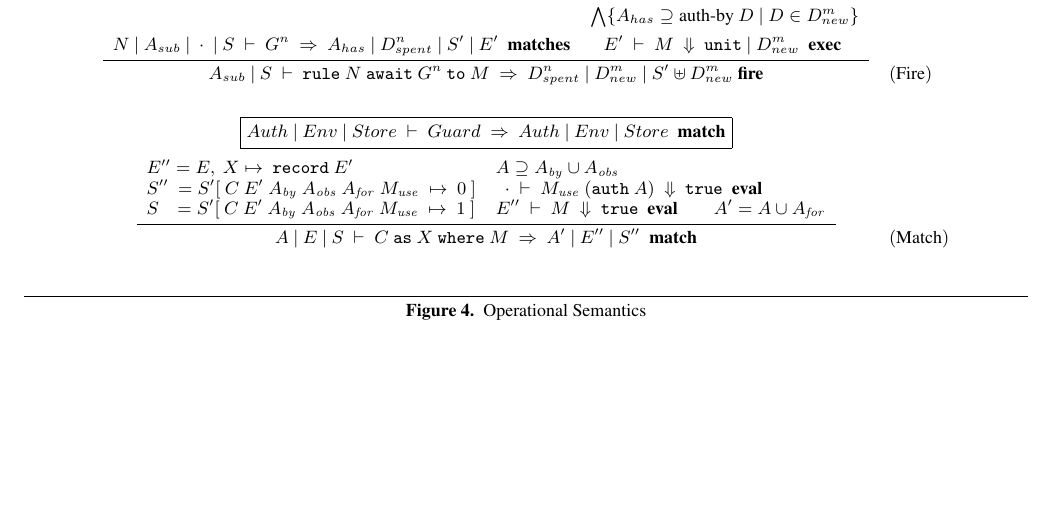
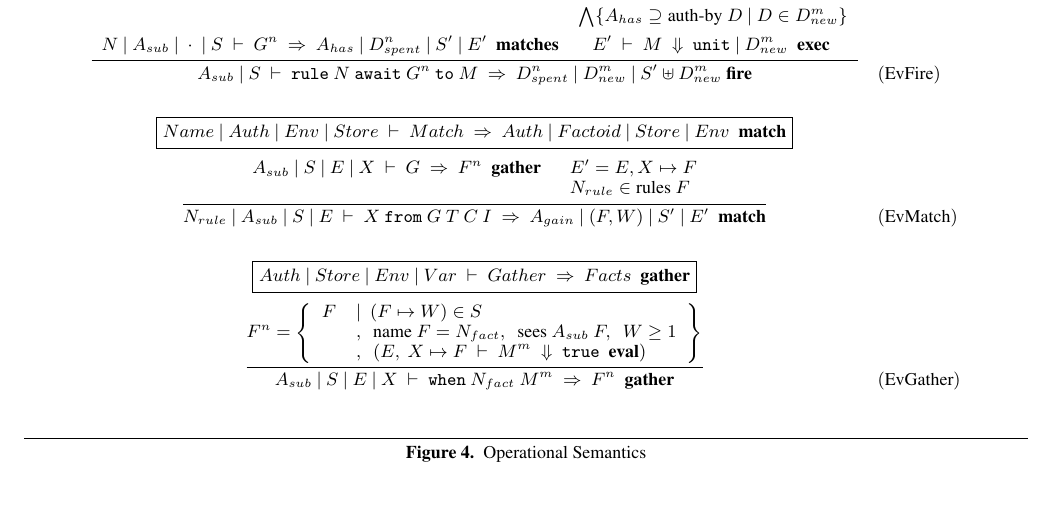
Before and after one commit to rainfall-lang/rainfall-paper, a LaTeX paper (Main.tex, which reads section/04-Semantics.tex, style/utils.sty): part of page 6 of 8, cut so that both start at the same text. Compiled offline with pdfLaTeX; a missing font is replaced by an installed copy or a similar font.

Commit message:
sems: add gather rule

```diff
--- a/section/04-Semantics.tex
+++ b/section/04-Semantics.tex
@@ -53,30 +53,48 @@ $$
         {\krule~N~\kawait~G^n~\kto~M}
         {D_{spent}^n}{D_{new}^m}{S' \uplus D_{new}^m}
 }
-& (\trm{Fire})
+& (\trm{EvFire})
 \\[4ex]
 
 
 % -- match ----------------------------
-\fbox{$\jMatch{Auth}{Env}{Store}{Guard}{Auth}{Env}{Store}$}
+\fbox{$\jMatch{Name}{Auth}{Env}{Store}{Match}{Auth}{Factoid}{Store}{Env}$}
 \\[2ex]
 
 % -- MatchGuard
 \ruleI
 { \begin{array}{ll}
-     E''   = E,~X\mapsto~\krecord~E'
-  &  A \supseteq A_\iby \cup A_\iobs
-  \\ S'' \ = S' [\ C~E'~A_{\iby}~A_{\iobs}~A_{\ifor}~M_{\iuse}~\mapsto~0 \ ]
-  &  ~~ \jEval{\cdot}{M_\iuse~(\kauth~A)}{\ktrue}
-  \\ S~~ \ = S' [\ C~E'~A_{\iby}~A_{\iobs}~A_{\ifor}~M_{\iuse}~\mapsto~1 \ ]
-  &  \jEval{E''}{M}{\ktrue} \qq A' = A \cup A_\ifor
+    \jGather{A_{sub}}{S}{E}{X}{G}{F^n}
+  & ~~ E' = E, X \mapsto F
+  \\
+  & ~~ N_{rule} \in \trm{rules}~ F
   \end{array}
 }
-{   \jMatch{A}{E}{S}{C~\kas~X~\kwhere~M}{A'}{E''}{S''}
+{   \jMatch{N_{rule}}{A_{sub}}{S}{E}{X~\kfrom~G~T~C~I}{A_{gain}}{(F,W)}{S'}{E'}
 }
-& (\trm{Match})
+& (\trm{EvMatch})
 \\[4ex]
 
+
+% -- gather ----------------------------
+\fbox{$\jGather{Auth}{Store}{Env}{Var}{Gather}{Facts}$}
+\\[2ex]
+
+\ruleI
+{ F^n = \left \{
+  \begin{array}{rll}
+        F & |~~ (F \mapsto W) \in S
+     \\    & ,~~ \trm{name}~ F = N_{fact}
+             ,~~ \trm{sees}~ A_{sub}~ F
+             ,~~  W \geq 1
+     \\    & ,~~ (\jEval{E,~X \mapsto F}{M^m}{\ktrue})
+     \end{array}
+  \right \}
+}
+{   \jGather{A_{sub}}{S}{E}{X}{\kwhen~N_{fact}~M^m}{F^n}
+}
+& (\trm{EvGather})
+\\[4ex]
 
 % -- Matches ---------------------------
 % \fbox{$\jMatches{Auth}{Env}{Store}{Guard}{Auth}{Env}{Store}$}
--- a/style/utils.sty
+++ b/style/utils.sty
@@ -17,6 +17,9 @@
 
 \newcommand{\kas}       {\texttt{as}}
 \newcommand{\kwhere}    {\texttt{where}}
+\newcommand{\kwhen}     {\texttt{when}}
+\newcommand{\kfrom}     {\texttt{from}}
+
 
 \newcommand{\krecord}   {\texttt{record}}
 
@@ -37,5 +40,3 @@
     #1~|~#2~\vdash~#3~\Rightarrow~#4~|~#5~|~#6~\textbf{fire}
 }
 
-\newcommand{\jMatch}[7] {
-    #1~|~#2~|~#3~\vdash~#4~\Rightarrow~#5~|~#6~|~#7~~\textbf{match}
```
Also changed, not shown: style/utils.sty (11 more changed lines).
